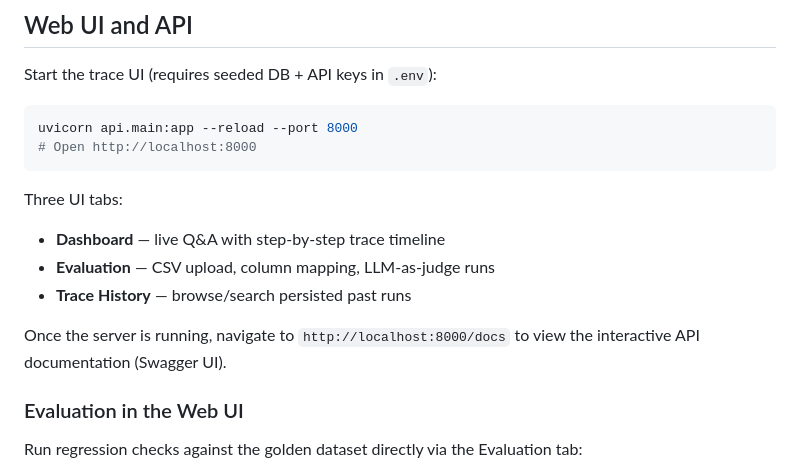
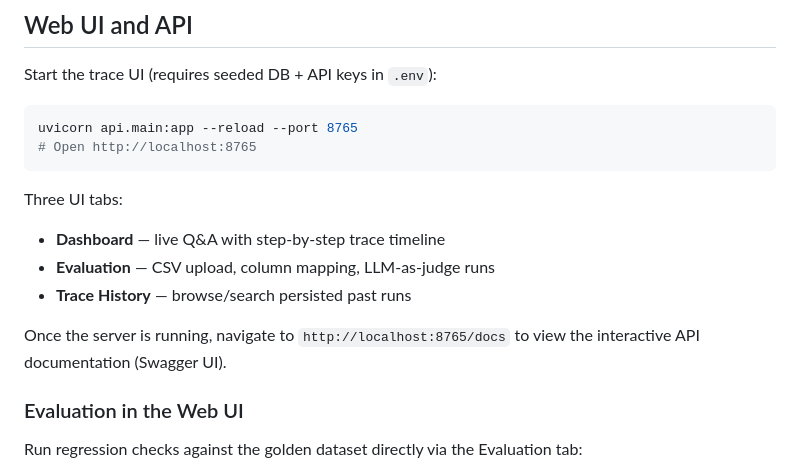
Before and after one commit to gilosr/GenpactHW, a Markdown page: README.md, the part around the change. Drawn GitHub-style.

Commit message:
Document local web UI port.
Update README web UI commands and docs URL to use the observed Uvicorn port 8765.

Co-authored-by: Cursor <cursoragent@cursor.com>

````diff
--- a/README.md
+++ b/README.md
@@ -71,8 +71,8 @@ print(result['answer'])
 Start the trace UI (requires seeded DB + API keys in `.env`):
 
 ```bash
-uvicorn api.main:app --reload --port 8000
-# Open http://localhost:8000
+uvicorn api.main:app --reload --port 8765
+# Open http://localhost:8765
 ```
 
 Three UI tabs:
@@ -81,7 +81,7 @@ Three UI tabs:
 - **Evaluation** — CSV upload, column mapping, LLM-as-judge runs
 - **Trace History** — browse/search persisted past runs
 
-Once the server is running, navigate to `http://localhost:8000/docs` to view the interactive API documentation (Swagger UI).
+Once the server is running, navigate to `http://localhost:8765/docs` to view the interactive API documentation (Swagger UI).
 
 ### Evaluation in the Web UI
 
````
